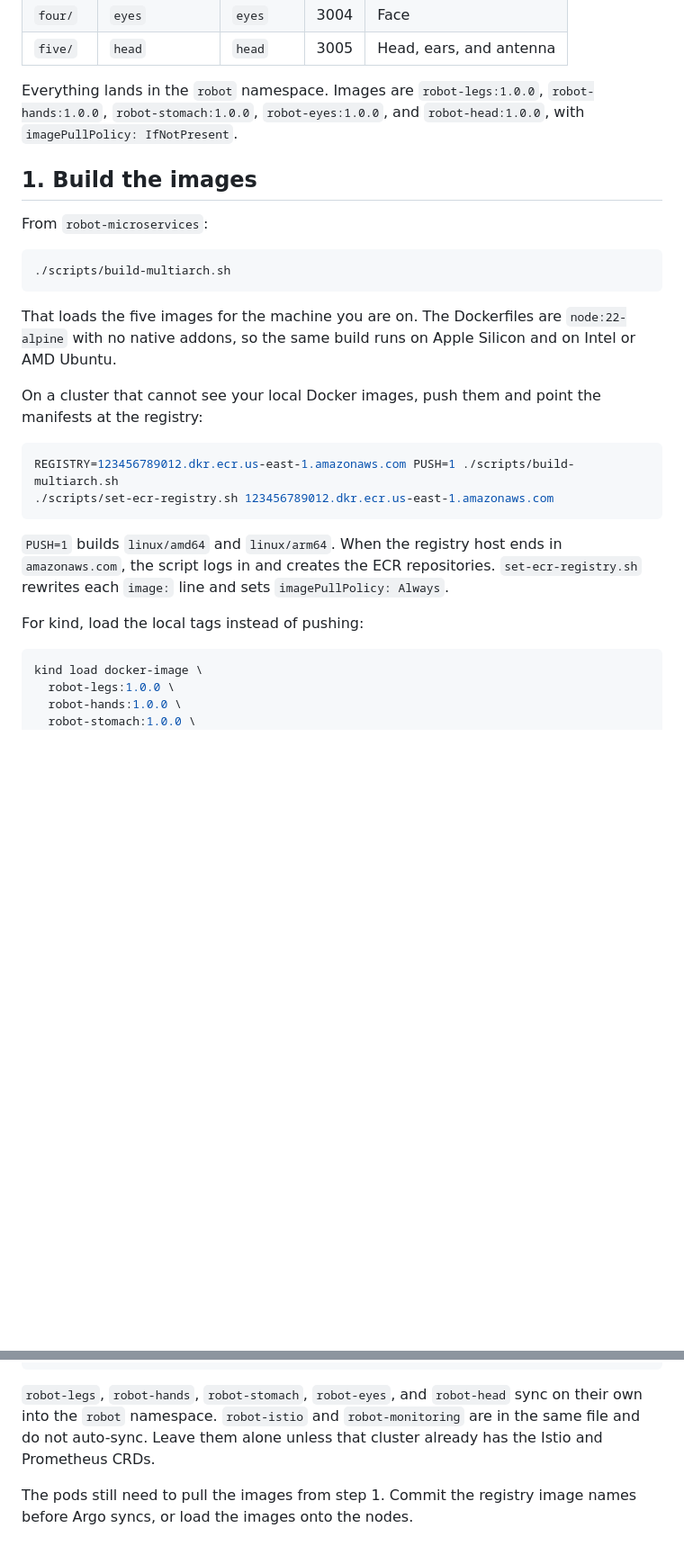
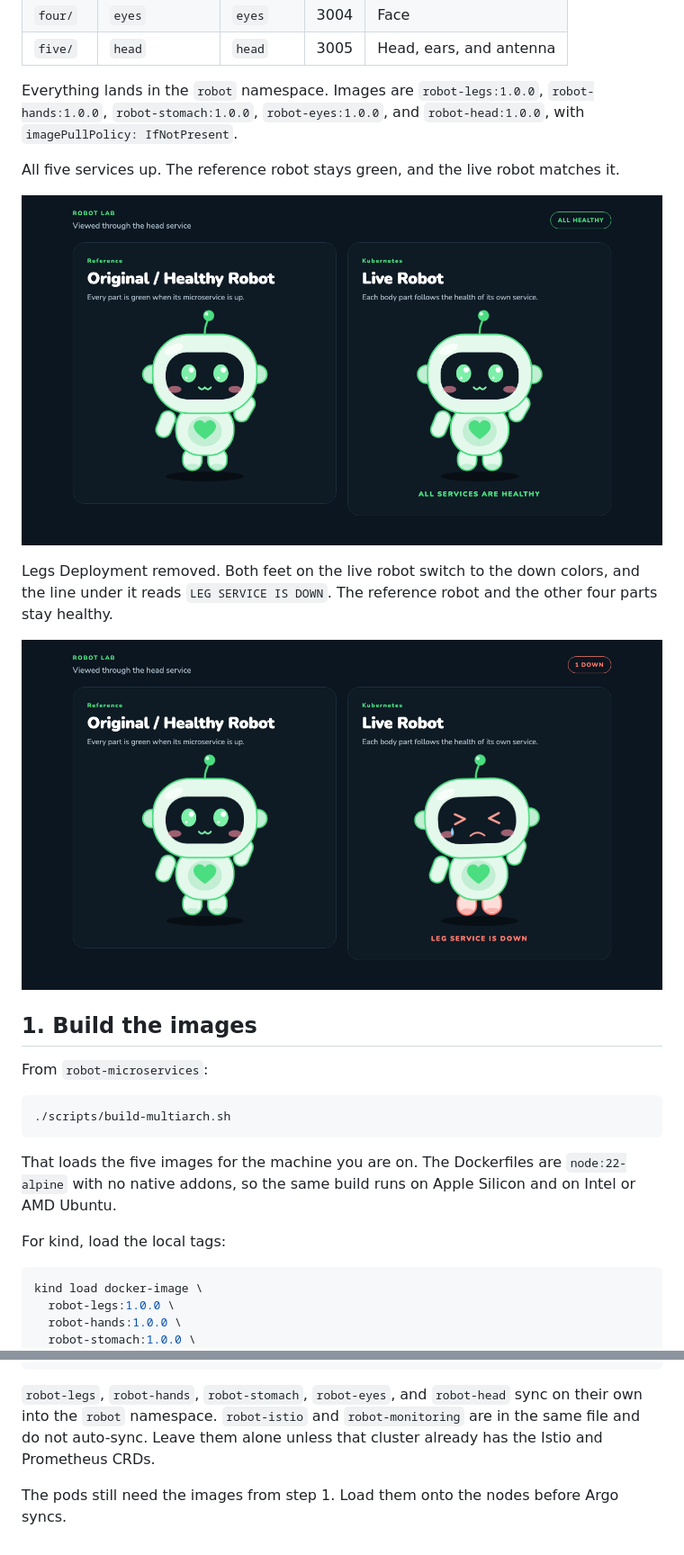
Before and after one commit to aaqibShaikh199/micro-services-application, a Markdown page: README.md, 2 parts joined by grey strips. Shown at 90% size. GitHub-like rendering; pictures changed too: screenshots/healthy.png (added), screenshots/legs-down.png (added); blank space fills up the shorter version.

````diff
--- a/README.md
+++ b/README.md
@@ -12,6 +12,14 @@ Five Deployments, one namespace. Each Deployment is a body part. The head servic
 
 Everything lands in the `robot` namespace. Images are `robot-legs:1.0.0`, `robot-hands:1.0.0`, `robot-stomach:1.0.0`, `robot-eyes:1.0.0`, and `robot-head:1.0.0`, with `imagePullPolicy: IfNotPresent`.
 
+All five services up. The reference robot stays green, and the live robot matches it.
+
+![All services healthy](screenshots/healthy.png)
+
+Legs Deployment removed. Both feet on the live robot switch to the down colors, and the line under it reads `LEG SERVICE IS DOWN`. The reference robot and the other four parts stay healthy.
+
+![Legs service down](screenshots/legs-down.png)
+
 ## 1. Build the images
 
 From `robot-microservices`:
@@ -22,16 +30,7 @@ From `robot-microservices`:
 
 That loads the five images for the machine you are on. The Dockerfiles are `node:22-alpine` with no native addons, so the same build runs on Apple Silicon and on Intel or AMD Ubuntu.
 
-On a cluster that cannot see your local Docker images, push them and point the manifests at the registry:
-
-```bash
-REGISTRY=123456789012.dkr.ecr.us-east-1.amazonaws.com PUSH=1 ./scripts/build-multiarch.sh
-./scripts/set-ecr-registry.sh 123456789012.dkr.ecr.us-east-1.amazonaws.com
-```
-
-`PUSH=1` builds `linux/amd64` and `linux/arm64`. When the registry host ends in `amazonaws.com`, the script logs in and creates the ECR repositories. `set-ecr-registry.sh` rewrites each `image:` line and sets `imagePullPolicy: Always`.
-
-For kind, load the local tags instead of pushing:
+For kind, load the local tags:
 
 ```bash
 kind load docker-image \
@@ -122,4 +121,4 @@ kubectl apply -f platform/argocd/applications.yaml
 
 `robot-legs`, `robot-hands`, `robot-stomach`, `robot-eyes`, and `robot-head` sync on their own into the `robot` namespace. `robot-istio` and `robot-monitoring` are in the same file and do not auto-sync. Leave them alone unless that cluster already has the Istio and Prometheus CRDs.
 
-The pods still need to pull the images from step 1. Commit the registry image names before Argo syncs, or load the images onto the nodes.
+The pods still need the images from step 1. Load them onto the nodes before Argo syncs.
````
